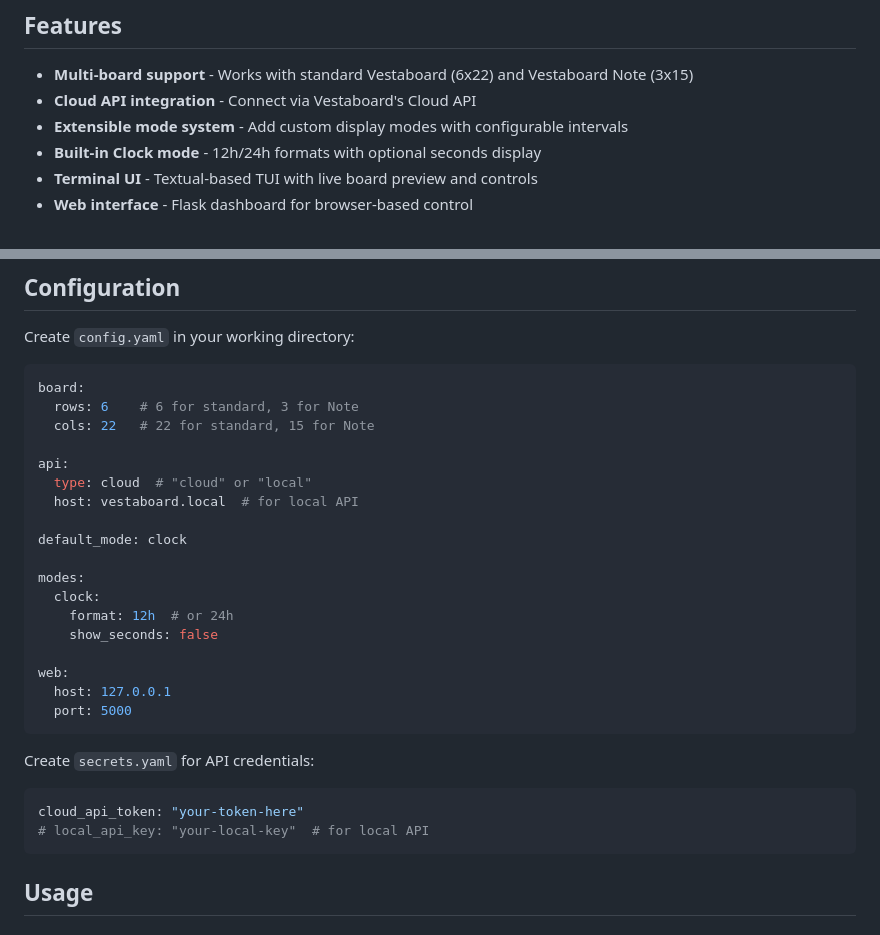
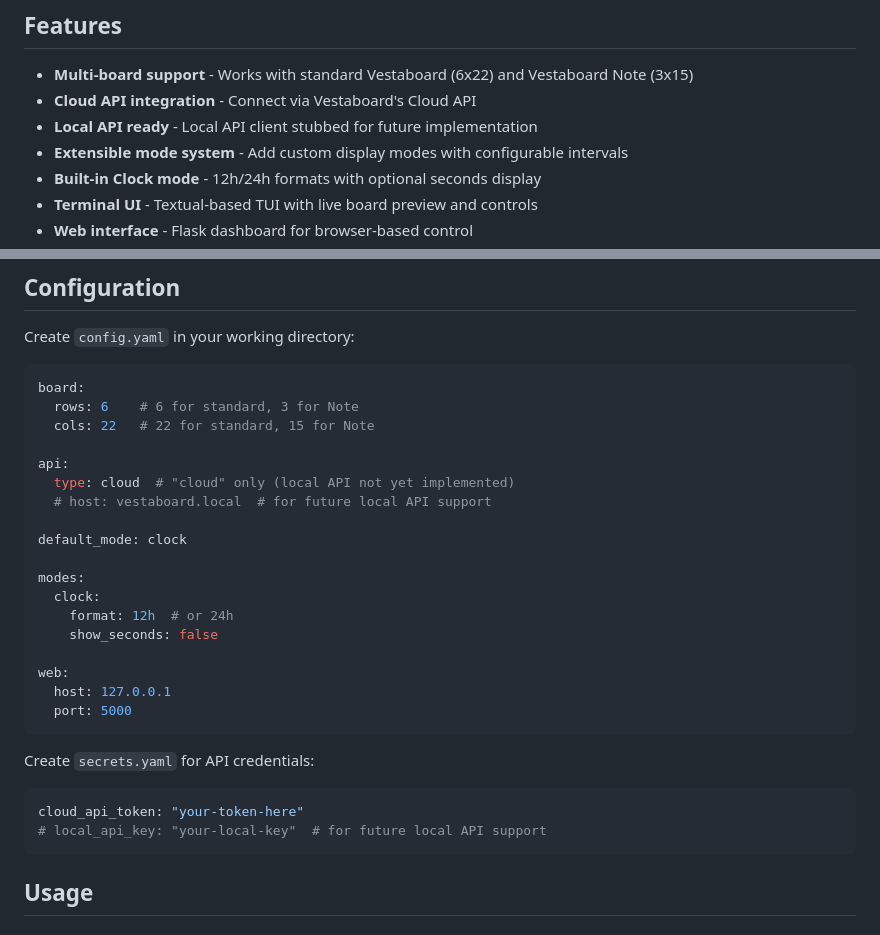
Before and after one commit to andyxhadji/sweets, a Markdown page: README.md, 2 parts joined by grey strips. Drawn GitHub-style.

Commit message:
docs: clarify local API is not yet implemented
Update README to accurately reflect that the local API client is
stubbed for future implementation, not currently functional.

Co-Authored-By: Claude Opus 4.6 <noreply@anthropic.com>

````diff
--- a/README.md
+++ b/README.md
@@ -6,6 +6,7 @@ A Python platform for controlling [Vestaboard](https://www.vestaboard.com/) disp
 
 - **Multi-board support** - Works with standard Vestaboard (6x22) and Vestaboard Note (3x15)
 - **Cloud API integration** - Connect via Vestaboard's Cloud API
+- **Local API ready** - Local API client stubbed for future implementation
 - **Extensible mode system** - Add custom display modes with configurable intervals
 - **Built-in Clock mode** - 12h/24h formats with optional seconds display
 - **Terminal UI** - Textual-based TUI with live board preview and controls
@@ -35,8 +36,8 @@ board:
   cols: 22   # 22 for standard, 15 for Note
 
 api:
-  type: cloud  # "cloud" or "local"
-  host: vestaboard.local  # for local API
+  type: cloud  # "cloud" only (local API not yet implemented)
+  # host: vestaboard.local  # for future local API support
 
 default_mode: clock
 
@@ -54,7 +55,7 @@ Create `secrets.yaml` for API credentials:
 
 ```yaml
 cloud_api_token: "your-token-here"
-# local_api_key: "your-local-key"  # for local API
+# local_api_key: "your-local-key"  # for future local API support
 ```
 
 ## Usage
````
